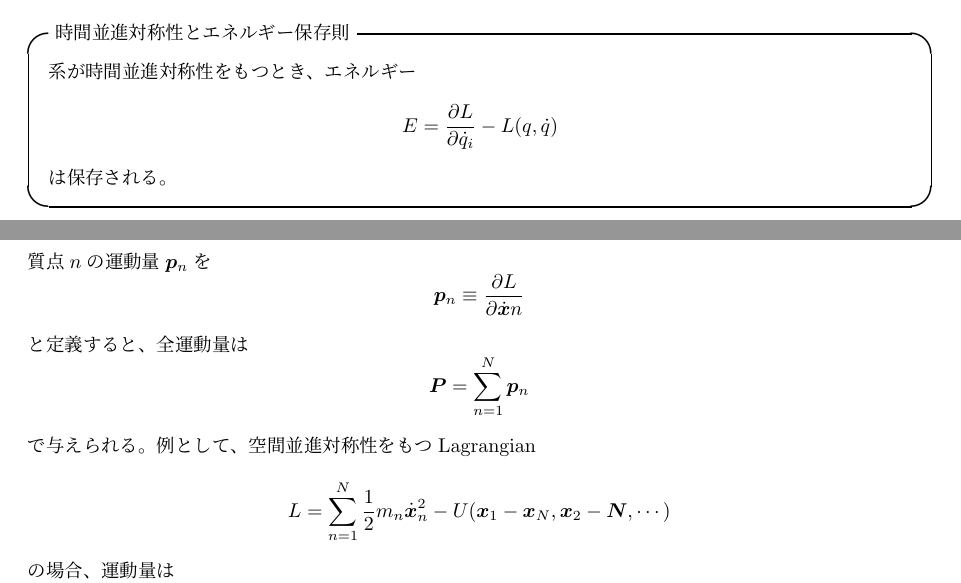
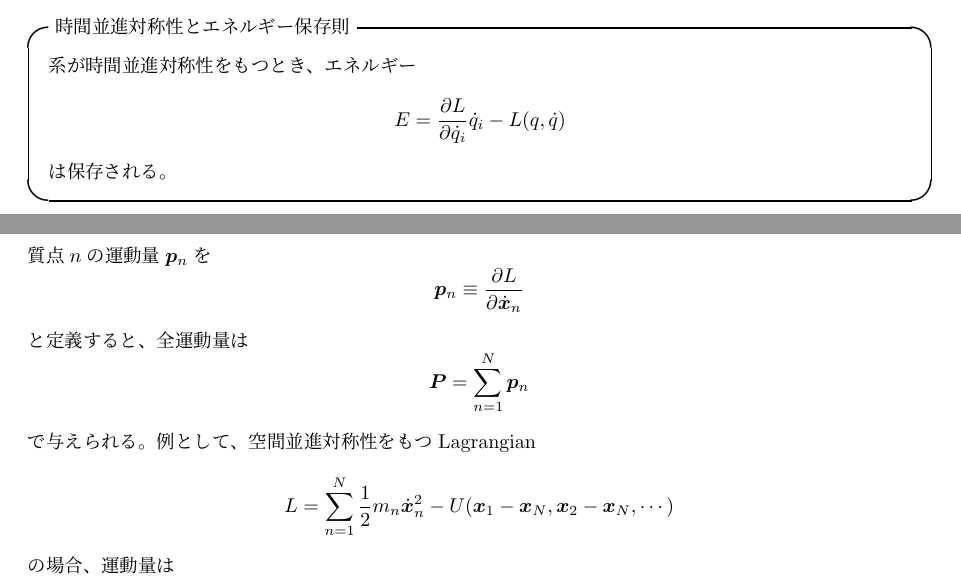
Before and after one commit to nabla27/MyLatexNote, a LaTeX document (解析力学4 Noetherの定理/main.tex): two parts of pages 2 and 4 of 5, joined at a grey line, cut so that both start at the same text. Compiled offline with pLaTeX and dvipdfmx.

Commit message:
correct the mistakes of noether's theorem note.

```diff
--- a/解析力学4 Noetherの定理/main.tex
+++ b/解析力学4 Noetherの定理/main.tex
@@ -90,7 +90,7 @@ index~Aは変換の種類を表し、\(\varepsilon_{A}\)はA番目の変換の
 \begin{itembox}[l]{時間並進対称性とエネルギー保存則}
     系が時間並進対称性をもつとき、エネルギー
     \[
-        E=\frac{\partial L}{\partial\dot{q}_{i}}-L(q,\dot{q})
+        E=\frac{\partial L}{\partial\dot{q}_{i}}\dot{q}_{i}-L(q,\dot{q})
     \]
     は保存される。
 \end{itembox}
@@ -151,11 +151,11 @@ Noetherの定理より、質点のインデックス\(n\)と座標成分\(i\)、
 \\
 質点系において空間並進の対称性に付随した保存量を運動量と呼ぶ。\\
 質点\(n\)の運動量\(\bm{p}_{n}\)を
-\[\bm{p}_{n}\equiv\frac{\partial L}{\partial\dot{\bm{x}}{n}}\]
+\[\bm{p}_{n}\equiv\frac{\partial L}{\partial\dot{\bm{x}}_{n}}\]
 と定義すると、全運動量は
 \[\bm{P}=\sum_{n=1}^{N}\bm{p}_{n}\]
 で与えられる。例として、空間並進対称性をもつLagrangian
-\[L=\sum_{n=1}^{N}\frac{1}{2}m_{n}\dot{\bm{x}}_{n}^{2}-U(\bm{x}_{1}-\bm{x}_{N},\bm{x}_{2}-\bm{N},\cdots)\]
+\[L=\sum_{n=1}^{N}\frac{1}{2}m_{n}\dot{\bm{x}}_{n}^{2}-U(\bm{x}_{1}-\bm{x}_{N},\bm{x}_{2}-\bm{x}_{N},\cdots)\]
 の場合、運動量は
 \[\bm{p}_{n}=m_{n}\dot{\bm{x}}_{n},\hspace{10mm}\bm{P}=\sum_{n=1}^{N}m_{n}\dot{\bm{x}}_{n}\]
 とニュートン力学で学んだものと一致する。\\
```
Also changed, not shown: ゼータ関数の基礎/main.pdf, 解析力学4 Noetherの定理/main.pdf.
